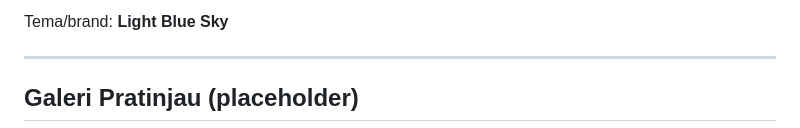
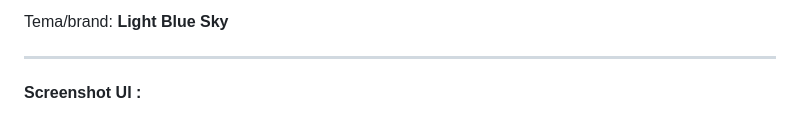
Before and after one commit to muhammadIdhamMaarif/Tenki-Weather, a Markdown page: README.md, the part around one of its changes. GitHub-like rendering.

```diff
--- a/README.md
+++ b/README.md
@@ -16,5 +18,5 @@ Tema/brand: **Light Blue Sky**
 
 ---
 
-## Galeri Pratinjau (placeholder)
+**Screenshot UI :**
 
```
Also changed, not shown: other parts of README.md (+20 -23 lines).
